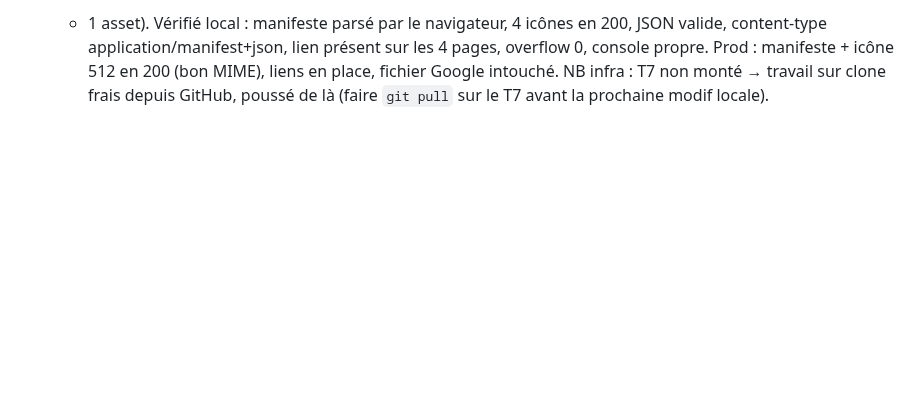
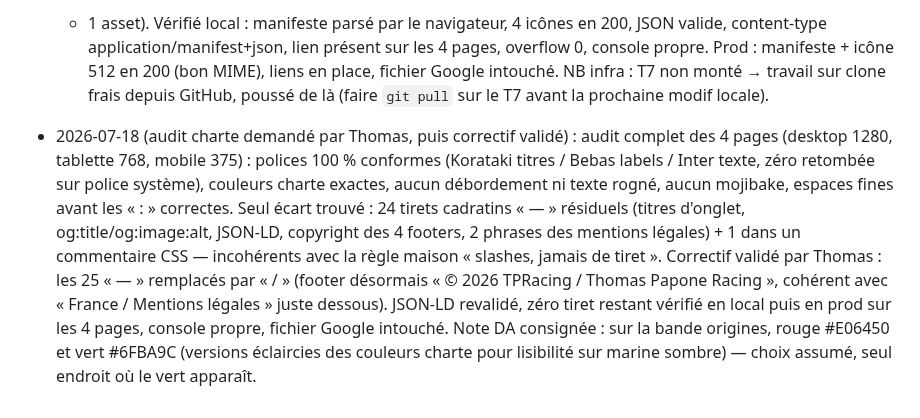
Before and after one commit to TPRacing/tpracing.github.io, a Markdown page: AMELIORATIONS.md, the part around the change. Drawn GitHub-style; blank space fills up the shorter version.

Commit message:
Journal : audit charte + remplacement des tirets cadratins

```diff
--- a/AMELIORATIONS.md
+++ b/AMELIORATIONS.md
@@ -417,3 +417,15 @@ Numéro pilote : 47 uniquement. Vérifier desktop 1280 + mobile 375 + console av
   manifeste + icône 512 en 200 (bon MIME), liens en place, fichier Google intouché. NB infra : T7 non
   monté → travail sur clone frais depuis GitHub, poussé de là (faire `git pull` sur le T7 avant la
   prochaine modif locale).
+- 2026-07-18 (audit charte demandé par Thomas, puis correctif validé) : audit complet des 4 pages
+  (desktop 1280, tablette 768, mobile 375) : polices 100 % conformes (Korataki titres / Bebas labels /
+  Inter texte, zéro retombée sur police système), couleurs charte exactes, aucun débordement ni texte
+  rogné, aucun mojibake, espaces fines avant les « : » correctes. Seul écart trouvé : 24 tirets
+  cadratins « — » résiduels (titres d'onglet, og:title/og:image:alt, JSON-LD, copyright des 4 footers,
+  2 phrases des mentions légales) + 1 dans un commentaire CSS — incohérents avec la règle maison
+  « slashes, jamais de tiret ». Correctif validé par Thomas : les 25 « — » remplacés par « / »
+  (footer désormais « © 2026 TPRacing / Thomas Papone Racing », cohérent avec « France / Mentions
+  légales » juste dessous). JSON-LD revalidé, zéro tiret restant vérifié en local puis en prod sur
+  les 4 pages, console propre, fichier Google intouché. Note DA consignée : sur la bande origines,
+  rouge #E06450 et vert #6FBA9C (versions éclaircies des couleurs charte pour lisibilité sur marine
+  sombre) — choix assumé, seul endroit où le vert apparaît.
```
